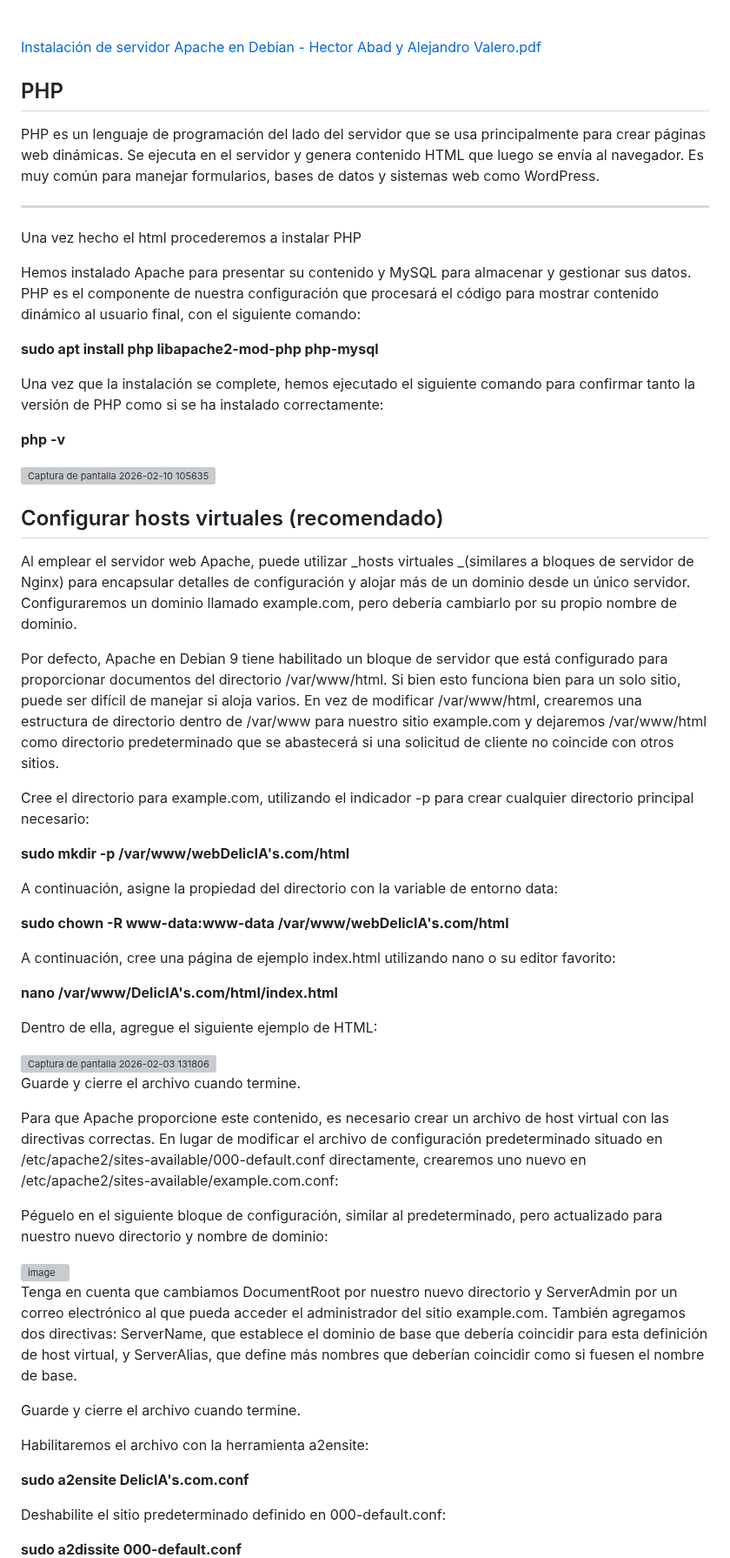
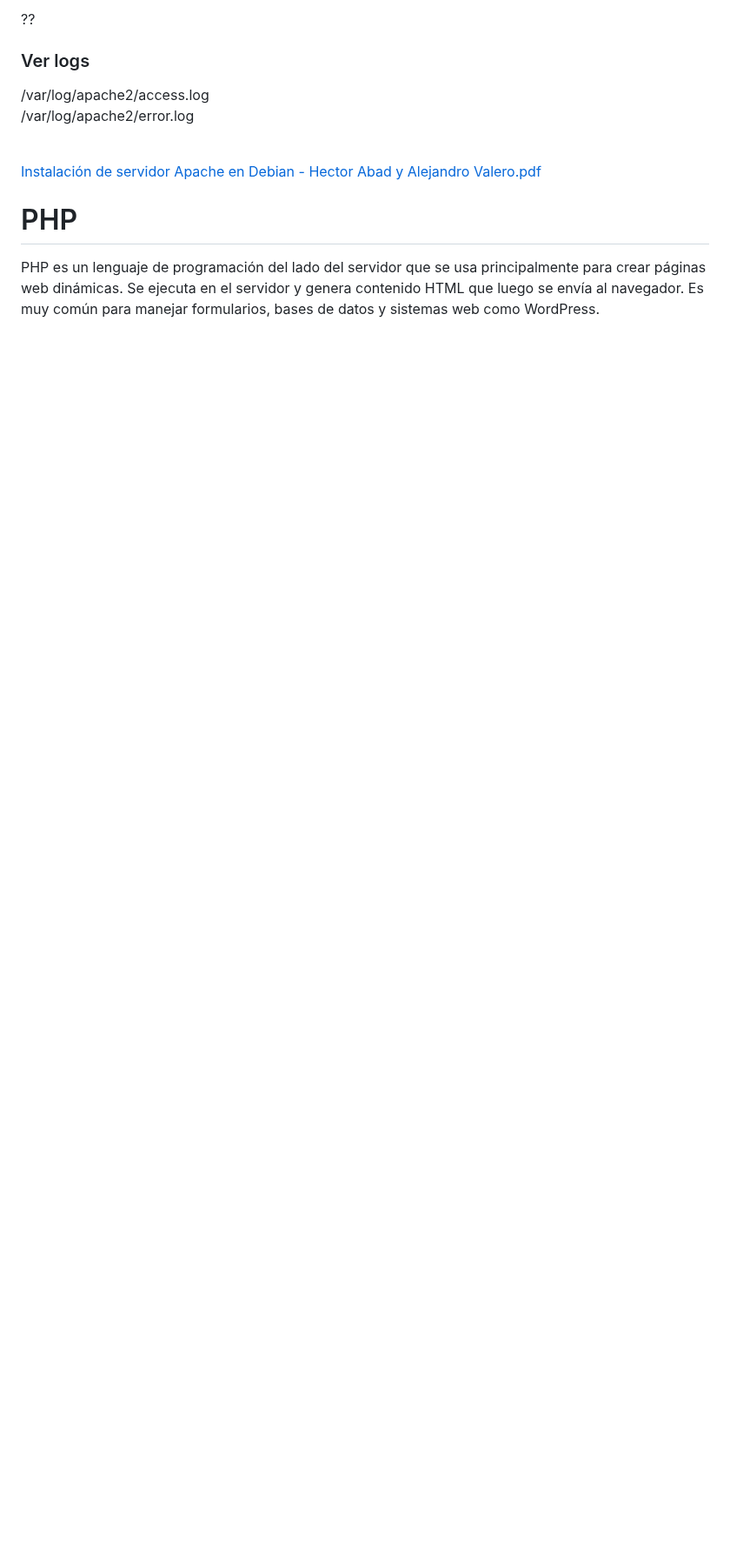
Before and after one commit to valalj88/Web-de-recetas-con-buscador-inteligente, a Markdown page: README.md, the part around one of its changes. Shown at 87% size. Rendered like a GitHub page; folded sections open; blank space fills up the shorter version; grey boxes are pictures that could not be loaded.

```diff
--- a/README.md
+++ b/README.md
@@ -1394,66 +1466,15 @@ Apache es un programa que funciona como servidor web, se encarga de entregar las
+??
+
+### Ver logs
+
+/var/log/apache2/access.log
+/var/log/apache2/error.log
 
 <br>
 
 [Instalación de servidor Apache en Debian - Hector Abad y Alejandro Valero.pdf](https://github.com/user-attachments/files/25045002/Instalacion.de.servidor.Apache.en.Debian.-.Hector.Abad.y.Alejandro.Valero.pdf)
 
-## PHP
+# PHP
 
 PHP es un lenguaje de programación del lado del servidor que se usa principalmente para crear páginas web dinámicas. Se ejecuta en el servidor y genera contenido HTML que luego se envía al navegador.
 Es muy común para manejar formularios, bases de datos y sistemas web como WordPress.
-
----
-
-Una vez hecho el html procederemos a instalar PHP
-
-Hemos instalado Apache para presentar su contenido y MySQL para almacenar y gestionar sus datos. PHP es el componente de nuestra configuración que procesará el código para mostrar contenido dinámico al usuario final, con el siguiente comando:
-
-**sudo apt install php libapache2-mod-php php-mysql**
-
-Una vez que la instalación se complete, hemos ejecutado el siguiente comando para confirmar tanto la versión de PHP como si se ha instalado correctamente:
-
-**php -v**
-
-<img width="543" height="123" alt="Captura de pantalla 2026-02-10 105635" src="https://github.com/user-attachments/assets/c4e31970-2f8a-44af-8bfb-0401dc9fb60d" />
-
-## Configurar hosts virtuales (recomendado)
-
-Al emplear el servidor web Apache, puede utilizar _hosts virtuales _(similares a bloques de servidor de Nginx) para encapsular detalles de configuración y alojar más de un dominio desde un único servidor. Configuraremos un dominio llamado example.com, pero debería cambiarlo por su propio nombre de dominio.
-
-Por defecto, Apache en Debian 9 tiene habilitado un bloque de servidor que está configurado para proporcionar documentos del directorio /var/www/html. Si bien esto funciona bien para un solo sitio, puede ser difícil de manejar si aloja varios. En vez de modificar /var/www/html, crearemos una estructura de directorio dentro de /var/www para nuestro sitio example.com y dejaremos /var/www/html como directorio predeterminado que se abastecerá si una solicitud de cliente no coincide con otros sitios.
-
-Cree el directorio para example.com, utilizando el indicador -p para crear cualquier directorio principal necesario:
-
-**sudo mkdir -p /var/www/webDelicIA's.com/html**
-
-A continuación, asigne la propiedad del directorio con la variable de entorno data:
-
-**sudo chown -R www-data:www-data /var/www/webDelicIA's.com/html**
-
-A continuación, cree una página de ejemplo index.html utilizando nano o su editor favorito:
-
-**nano /var/www/DelicIA's.com/html/index.html**
-
-Dentro de ella, agregue el siguiente ejemplo de HTML:
-
-<img width="595" height="191" alt="Captura de pantalla 2026-02-03 131806" src="https://github.com/user-attachments/assets/d09f000a-a544-4ac1-a78f-17e76a26d34c" />
-
-Guarde y cierre el archivo cuando termine.
-
-Para que Apache proporcione este contenido, es necesario crear un archivo de host virtual con las directivas correctas. En lugar de modificar el archivo de configuración predeterminado situado en /etc/apache2/sites-available/000-default.conf directamente, crearemos uno nuevo en /etc/apache2/sites-available/example.com.conf:
-
-Péguelo en el siguiente bloque de configuración, similar al predeterminado, pero actualizado para nuestro nuevo directorio y nombre de dominio:
-
-<img width="480" height="182" alt="image" src="https://github.com/user-attachments/assets/071108f5-5320-4262-add9-d3f111a5a6d8" />
-
-Tenga en cuenta que cambiamos DocumentRoot por nuestro nuevo directorio y ServerAdmin por un correo electrónico al que pueda acceder el administrador del sitio example.com. También agregamos dos directivas: ServerName, que establece el dominio de base que debería coincidir para esta definición de host virtual, y ServerAlias, que define más nombres que deberían coincidir como si fuesen el nombre de base.
-
-Guarde y cierre el archivo cuando termine.
-
-Habilitaremos el archivo con la herramienta a2ensite:
-
-**sudo a2ensite DelicIA's.com.conf**
-
-Deshabilite el sitio predeterminado definido en 000-default.conf:
-
-**sudo a2dissite 000-default.conf**
-
```
Also changed, not shown: other parts of README.md (+150 -41 lines).
